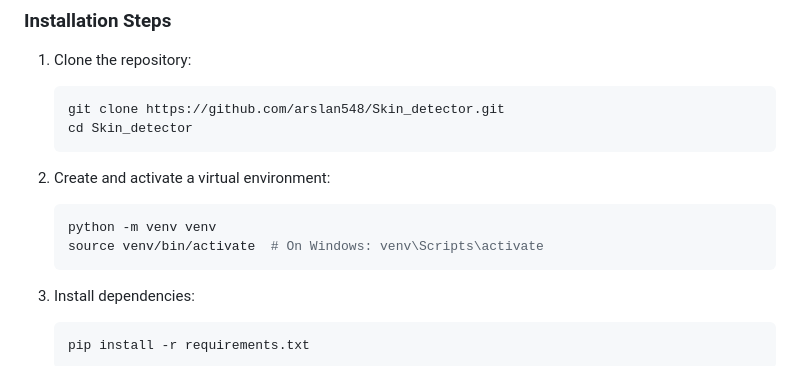
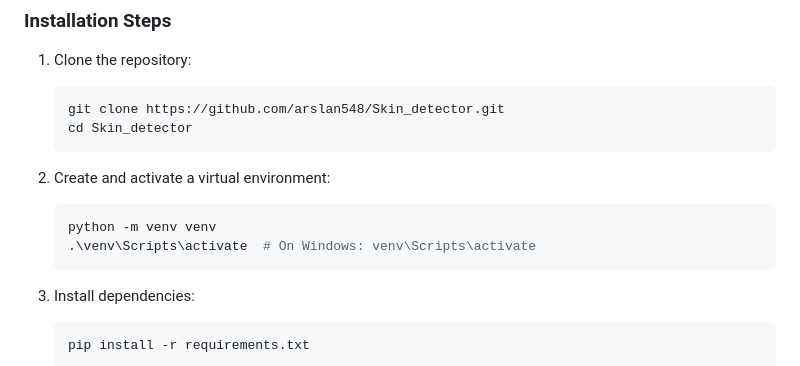
Before and after one commit to arslan548/Skin_detector, a Markdown page: README.md, the part around the change. GitHub-like rendering.

````diff
--- a/README.md
+++ b/README.md
@@ -28,7 +28,7 @@ Skin Disease Detector is a Django-based web application designed to help users u
 2. Create and activate a virtual environment:
    ```bash
    python -m venv venv
-   source venv/bin/activate  # On Windows: venv\Scripts\activate
+   .\venv\Scripts\activate  # On Windows: venv\Scripts\activate
    ```
 
 3. Install dependencies:
````
